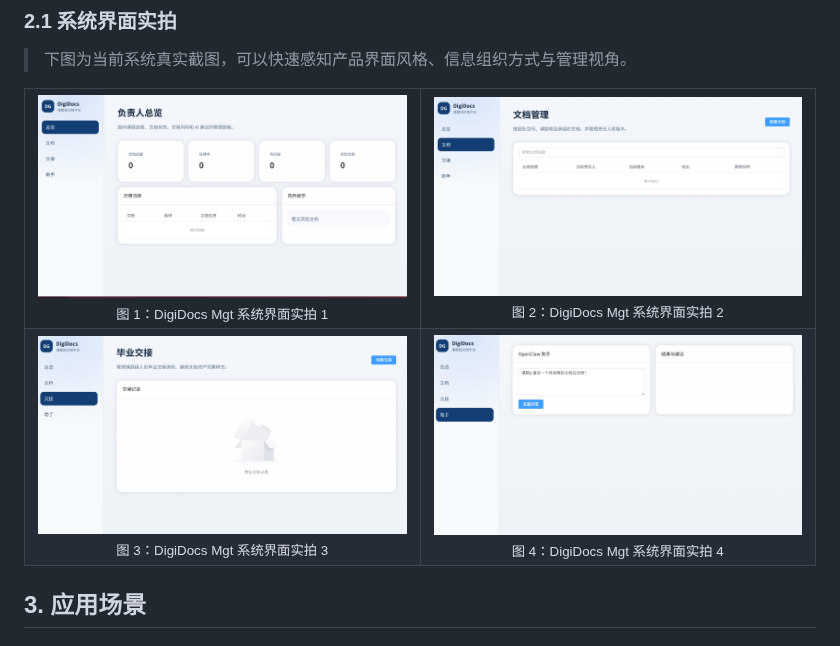
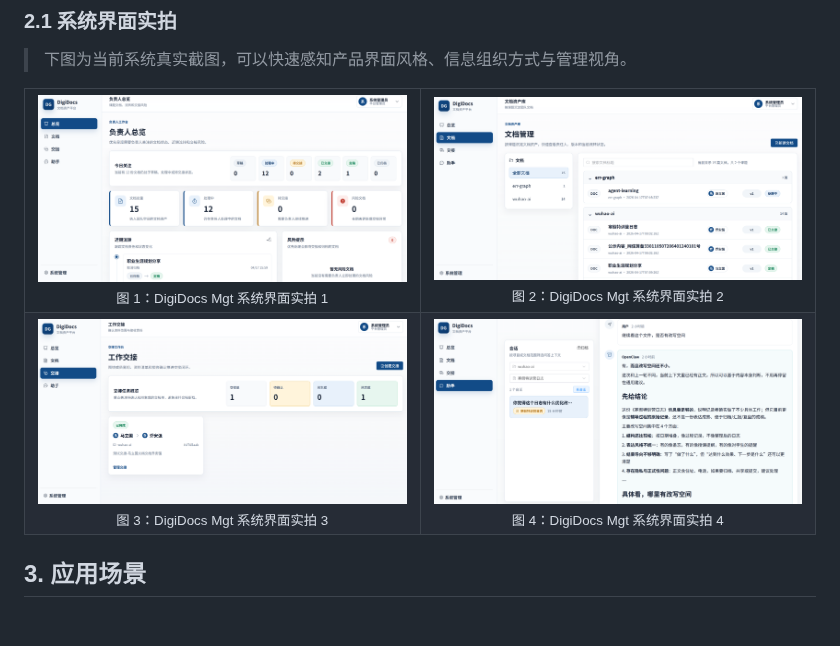
Before and after one commit to hordu-ma/digidocs-mgt, a Markdown page: docs/digidocs-mgt-customer-intro.md, the part around one of its changes. Drawn GitHub-style; pictures changed too: docs/assets/customer-intro/2026-04-17_17-34.png (added), docs/assets/customer-intro/2026-04-17_17-35.png (added), docs/assets/customer-intro/2026-04-17_17-36.png (added).

Commit message:
chore: update intro md

```diff
--- a/docs/digidocs-mgt-customer-intro.md
+++ b/docs/digidocs-mgt-customer-intro.md
@@ -38,24 +38,24 @@
 <table>
   <tr>
     <td width="50%" align="center">
-      <img src="assets/customer-intro/2026-04-13_09-12.png" alt="DigiDocs Mgt 系统界面实拍 1" />
+      <img src="assets/customer-intro/2026-04-17_17-34.png" alt="DigiDocs Mgt 系统界面实拍 1" />
       <br />
       <sub>图 1：DigiDocs Mgt 系统界面实拍 1</sub>
     </td>
     <td width="50%" align="center">
-      <img src="assets/customer-intro/2026-04-13_09-13.png" alt="DigiDocs Mgt 系统界面实拍 2" />
+      <img src="assets/customer-intro/2026-04-17_17-35.png" alt="DigiDocs Mgt 系统界面实拍 2" />
       <br />
       <sub>图 2：DigiDocs Mgt 系统界面实拍 2</sub>
     </td>
   </tr>
   <tr>
     <td width="50%" align="center">
-      <img src="assets/customer-intro/2026-04-13_09-14.png" alt="DigiDocs Mgt 系统界面实拍 3" />
+      <img src="assets/customer-intro/2026-04-17_17-36.png" alt="DigiDocs Mgt 系统界面实拍 3" />
       <br />
       <sub>图 3：DigiDocs Mgt 系统界面实拍 3</sub>
     </td>
     <td width="50%" align="center">
-      <img src="assets/customer-intro/2026-04-13_09-15.png" alt="DigiDocs Mgt 系统界面实拍 4" />
+      <img src="assets/customer-intro/2026-04-17_17-37.png" alt="DigiDocs Mgt 系统界面实拍 4" />
       <br />
       <sub>图 4：DigiDocs Mgt 系统界面实拍 4</sub>
     </td>
```
Also changed, not shown: other parts of docs/digidocs-mgt-customer-intro.md (+1 -1 lines).
